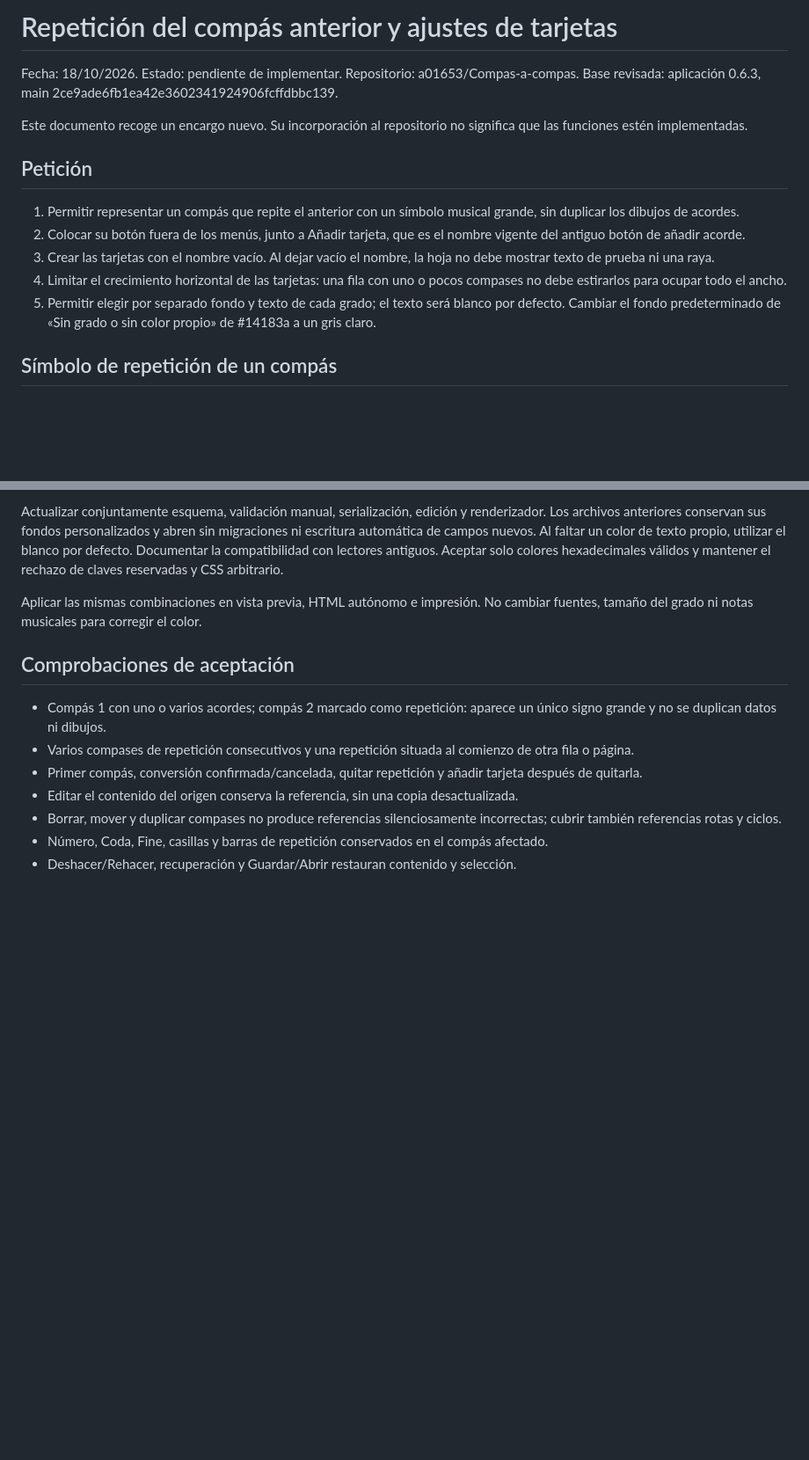
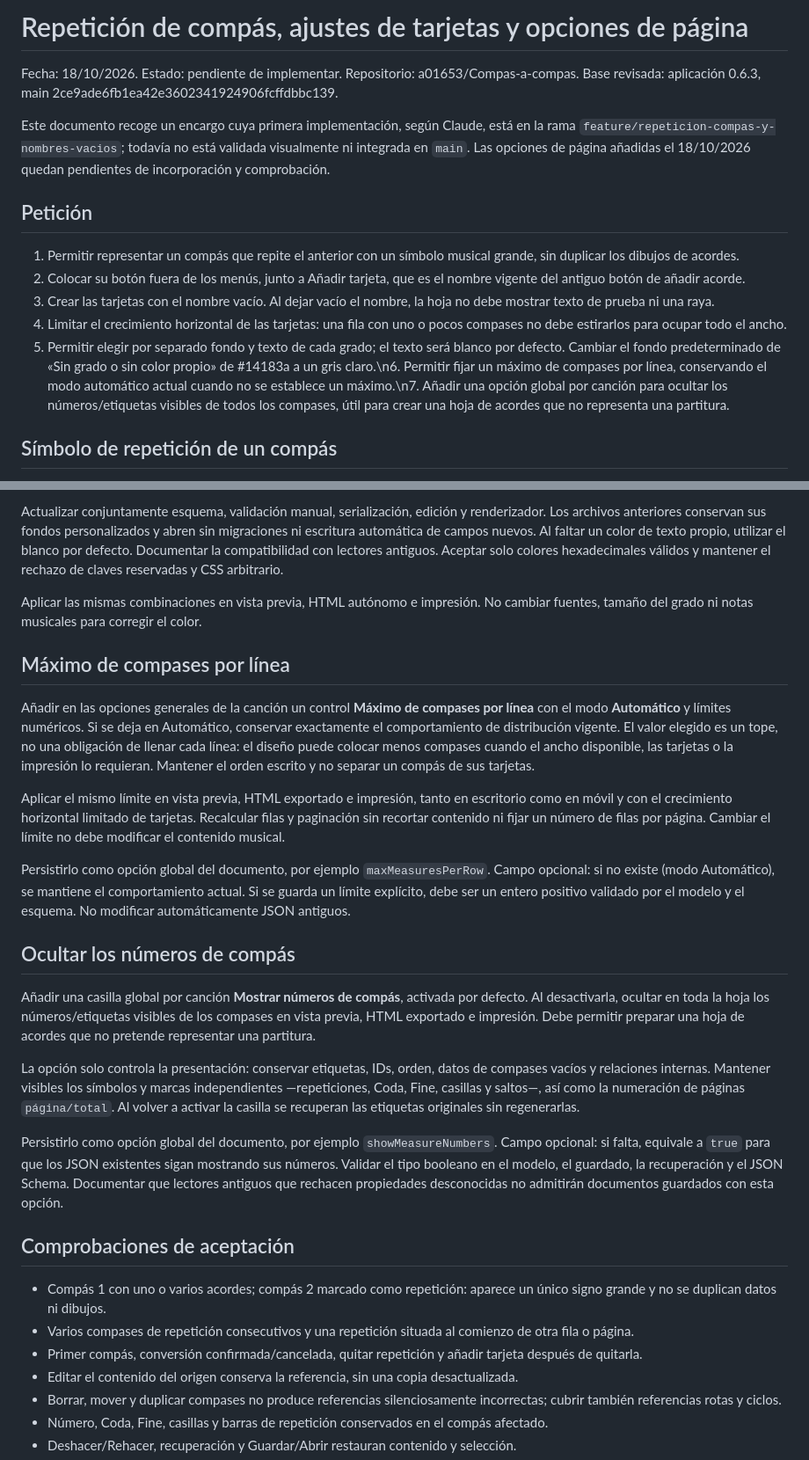
Before and after one commit to a01653/Compas-a-compas, a Markdown page: docs/encargos/repeticion-compas-y-ajustes-tarjetas.md, 2 parts joined by grey strips. Shown at 88% size. GitHub-like rendering; blank space fills up the shorter version.

Commit message:
Document page layout and measure numbering options

```diff
--- a/docs/encargos/repeticion-compas-y-ajustes-tarjetas.md
+++ b/docs/encargos/repeticion-compas-y-ajustes-tarjetas.md
@@ -1,9 +1,9 @@
-# Repetición del compás anterior y ajustes de tarjetas
+# Repetición de compás, ajustes de tarjetas y opciones de página
 
 Fecha: 18/10/2026. Estado: pendiente de implementar.
 Repositorio: a01653/Compas-a-compas. Base revisada: aplicación 0.6.3, main 2ce9ade6fb1ea42e3602341924906fcffdbbc139.
 
-Este documento recoge un encargo nuevo. Su incorporación al repositorio no significa que las funciones estén implementadas.
+Este documento recoge un encargo cuya primera implementación, según Claude, está en la rama `feature/repeticion-compas-y-nombres-vacios`; todavía no está validada visualmente ni integrada en `main`. Las opciones de página añadidas el 18/10/2026 quedan pendientes de incorporación y comprobación.
 
 ## Petición
 
@@ -11,7 +11,7 @@ Este documento recoge un encargo nuevo. Su incorporación al repositorio no sign
 2. Colocar su botón fuera de los menús, junto a Añadir tarjeta, que es el nombre vigente del antiguo botón de añadir acorde.
 3. Crear las tarjetas con el nombre vacío. Al dejar vacío el nombre, la hoja no debe mostrar texto de prueba ni una raya.
 4. Limitar el crecimiento horizontal de las tarjetas: una fila con uno o pocos compases no debe estirarlos para ocupar todo el ancho.
-5. Permitir elegir por separado fondo y texto de cada grado; el texto será blanco por defecto. Cambiar el fondo predeterminado de «Sin grado o sin color propio» de #14183a a un gris claro.
+5. Permitir elegir por separado fondo y texto de cada grado; el texto será blanco por defecto. Cambiar el fondo predeterminado de «Sin grado o sin color propio» de #14183a a un gris claro.\n6. Permitir fijar un máximo de compases por línea, conservando el modo automático actual cuando no se establece un máximo.\n7. Añadir una opción global por canción para ocultar los números/etiquetas visibles de todos los compases, útil para crear una hoja de acordes que no representa una partitura.
 
 ## Símbolo de repetición de un compás
 
@@ -96,6 +96,22 @@ Actualizar conjuntamente esquema, validación manual, serialización, edición y
 
 Aplicar las mismas combinaciones en vista previa, HTML autónomo e impresión. No cambiar fuentes, tamaño del grado ni notas musicales para corregir el color.
 
+## Máximo de compases por línea
+
+Añadir en las opciones generales de la canción un control **Máximo de compases por línea** con el modo **Automático** y límites numéricos. Si se deja en Automático, conservar exactamente el comportamiento de distribución vigente. El valor elegido es un tope, no una obligación de llenar cada línea: el diseño puede colocar menos compases cuando el ancho disponible, las tarjetas o la impresión lo requieran. Mantener el orden escrito y no separar un compás de sus tarjetas.
+
+Aplicar el mismo límite en vista previa, HTML exportado e impresión, tanto en escritorio como en móvil y con el crecimiento horizontal limitado de tarjetas. Recalcular filas y paginación sin recortar contenido ni fijar un número de filas por página. Cambiar el límite no debe modificar el contenido musical.
+
+Persistirlo como opción global del documento, por ejemplo `maxMeasuresPerRow`. Campo opcional: si no existe (modo Automático), se mantiene el comportamiento actual. Si se guarda un límite explícito, debe ser un entero positivo validado por el modelo y el esquema. No modificar automáticamente JSON antiguos.
+
+## Ocultar los números de compás
+
+Añadir una casilla global por canción **Mostrar números de compás**, activada por defecto. Al desactivarla, ocultar en toda la hoja los números/etiquetas visibles de los compases en vista previa, HTML exportado e impresión. Debe permitir preparar una hoja de acordes que no pretende representar una partitura.
+
+La opción solo controla la presentación: conservar etiquetas, IDs, orden, datos de compases vacíos y relaciones internas. Mantener visibles los símbolos y marcas independientes —repeticiones, Coda, Fine, casillas y saltos—, así como la numeración de páginas `página/total`. Al volver a activar la casilla se recuperan las etiquetas originales sin regenerarlas.
+
+Persistirlo como opción global del documento, por ejemplo `showMeasureNumbers`. Campo opcional: si falta, equivale a `true` para que los JSON existentes sigan mostrando sus números. Validar el tipo booleano en el modelo, el guardado, la recuperación y el JSON Schema. Documentar que lectores antiguos que rechacen propiedades desconocidas no admitirán documentos guardados con esta opción.
+
 ## Comprobaciones de aceptación
 
 - Compás 1 con uno o varios acordes; compás 2 marcado como repetición: aparece un único signo grande y no se duplican datos ni dibujos.
```
Also changed, not shown: other parts of docs/encargos/repeticion-compas-y-ajustes-tarjetas.md (+1 -1 lines), README.md (+1 -1 lines), docs/ESTADO.md (+1 -1 lines).
